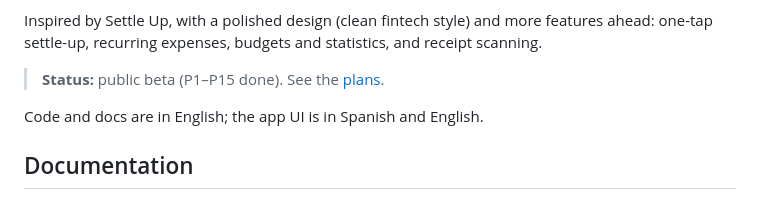
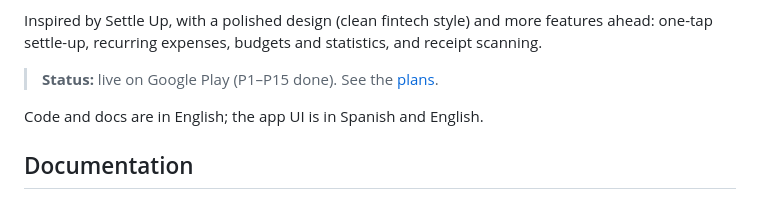
Before and after one commit to Sebas1705/Owlsplit, a Markdown page: README.md, the part around one of its changes. Rendered like a GitHub page.

```diff
--- a/README.md
+++ b/README.md
@@ -19,7 +19,7 @@ Android and iOS app for tracking shared group expenses (trips, flats, dinners, g
 
 Inspired by Settle Up, with a polished design (clean fintech style) and more features ahead: one-tap settle-up, recurring expenses, budgets and statistics, and receipt scanning.
 
-> **Status:** public beta (P1–P15 done). See the [plans](docs/plans/README.md).
+> **Status:** live on Google Play (P1–P15 done). See the [plans](docs/plans/README.md).
 
 Code and docs are in English; the app UI is in Spanish and English.
 
```
Also changed, not shown: other parts of README.md (+1 -1 lines), CHANGELOG.md (+19 -4 lines).
